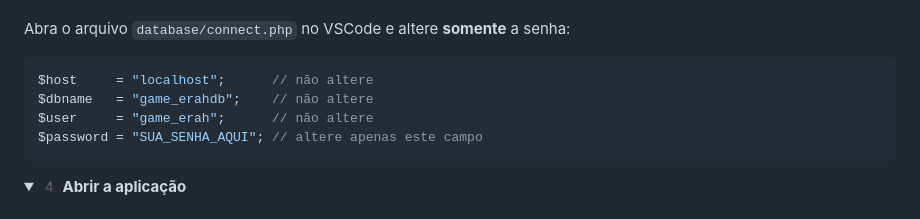
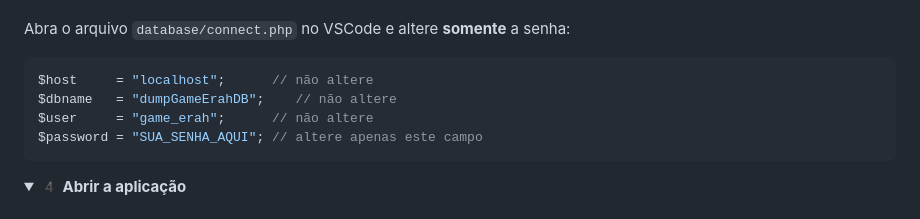
Before and after one commit to Livia-MP-Null/game_erah, a Markdown page: README.md, the part around the change. GitHub-like rendering; folded sections open.

````diff
--- a/README.md
+++ b/README.md
@@ -137,7 +137,7 @@ Abra o arquivo `database/connect.php` no VSCode e altere **somente** a senha:
 
 ```php
 $host     = "localhost";      // não altere
-$dbname   = "game_erahdb";    // não altere
+$dbname   = "dumpGameErahDB";    // não altere
 $user     = "game_erah";      // não altere
 $password = "SUA_SENHA_AQUI"; // altere apenas este campo
 ```
````
